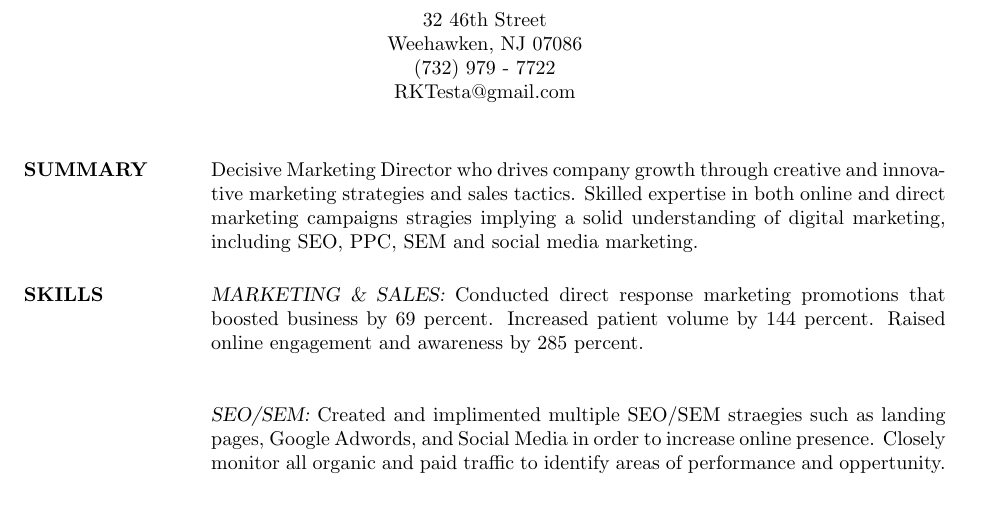
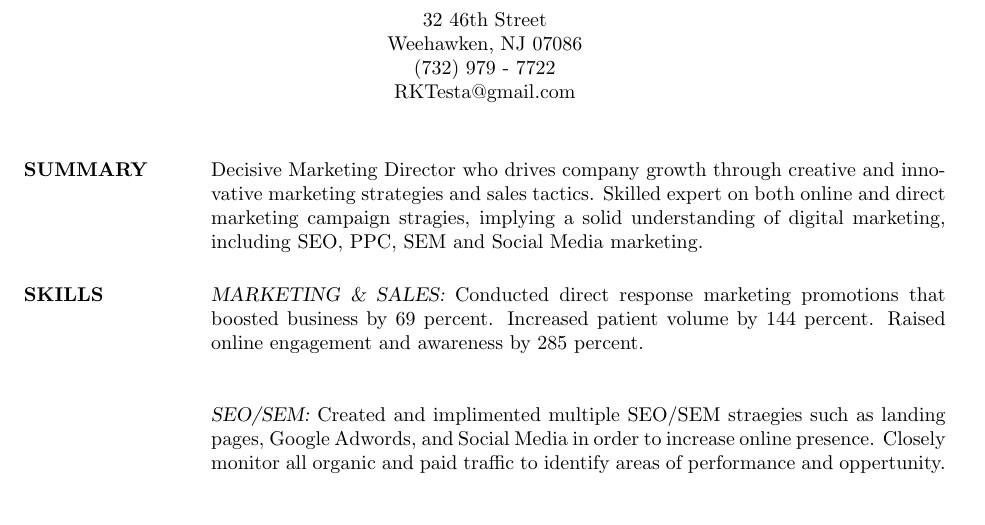
Before and after one commit to rktesta/resume, a LaTeX CV (resume.tex): part of page 1 of 2, cut so that both start at the same text. Compiled offline with pdfLaTeX.

Commit message:
Update resume.tex

```diff
--- a/resume.tex
+++ b/resume.tex
@@ -20,13 +20,13 @@
 \begin{resume}
 
 \section{SUMMARY}  Decisive Marketing Director who drives company growth through creative and innovative marketing
-strategies and sales tactics. Skilled expertise in both online and direct marketing campaigns stragies implying a solid understanding of digital marketing, including SEO, PPC, SEM and social media marketing.
+strategies and sales tactics. Skilled expert on both online and direct marketing campaign stragies, implying a solid
+understanding of digital marketing, including SEO, PPC, SEM and Social Media marketing.
 
 
 \section{SKILLS} {\sl MARKETING \& SALES:} Conducted direct response
-marketing promotions that boosted business by
-69 percent. Increased patient volume by 144 percent. Raised
-online engagement and awareness by 285 percent. \\
+marketing promotions that boosted business by 69 percent. Increased
+patient volume by 144 percent. Raised online engagement and awareness by 285 percent. \\
 
 			{\sl SEO/SEM:} Created and implimented multiple
 SEO/SEM straegies such as landing pages, Google Adwords, and Social Media in
```
